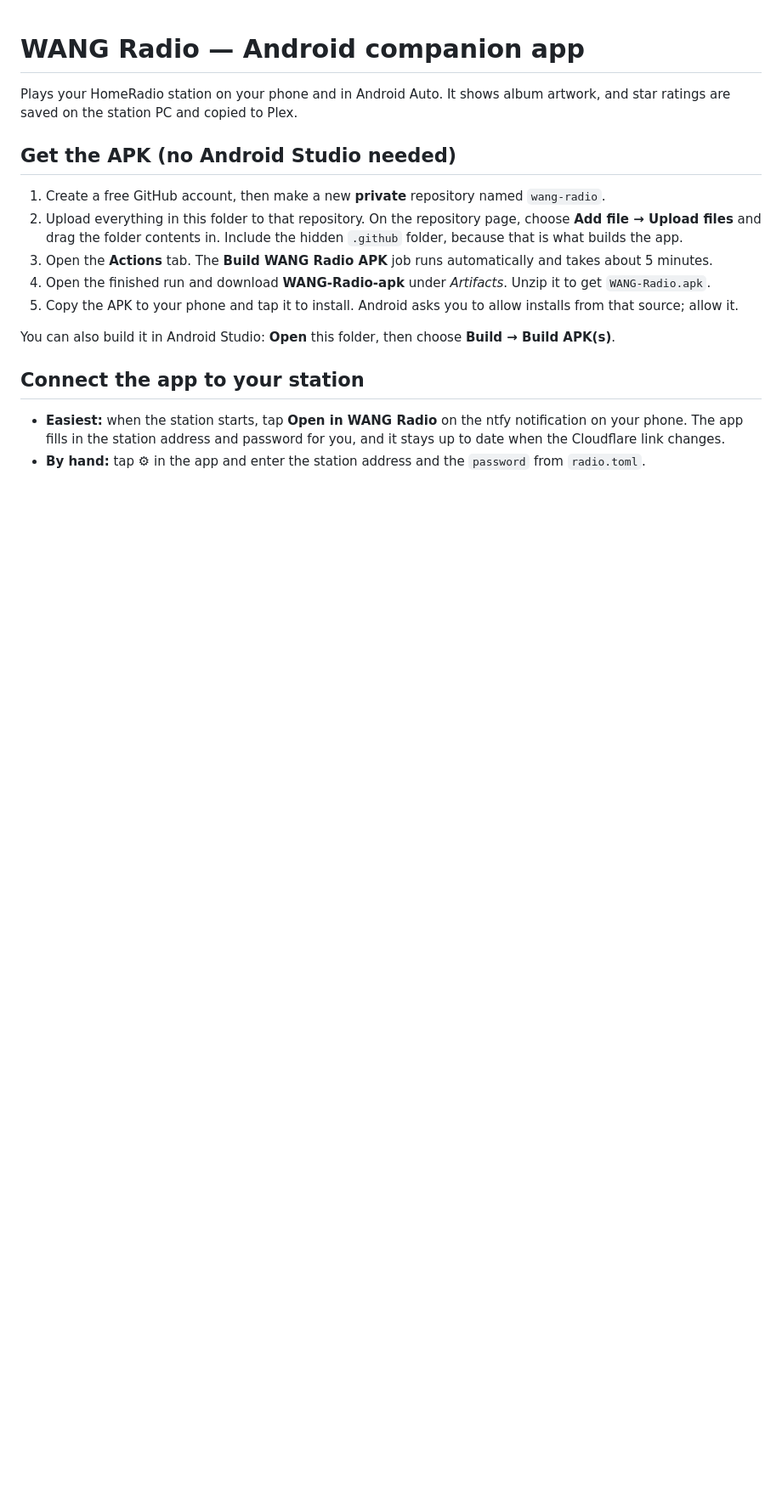
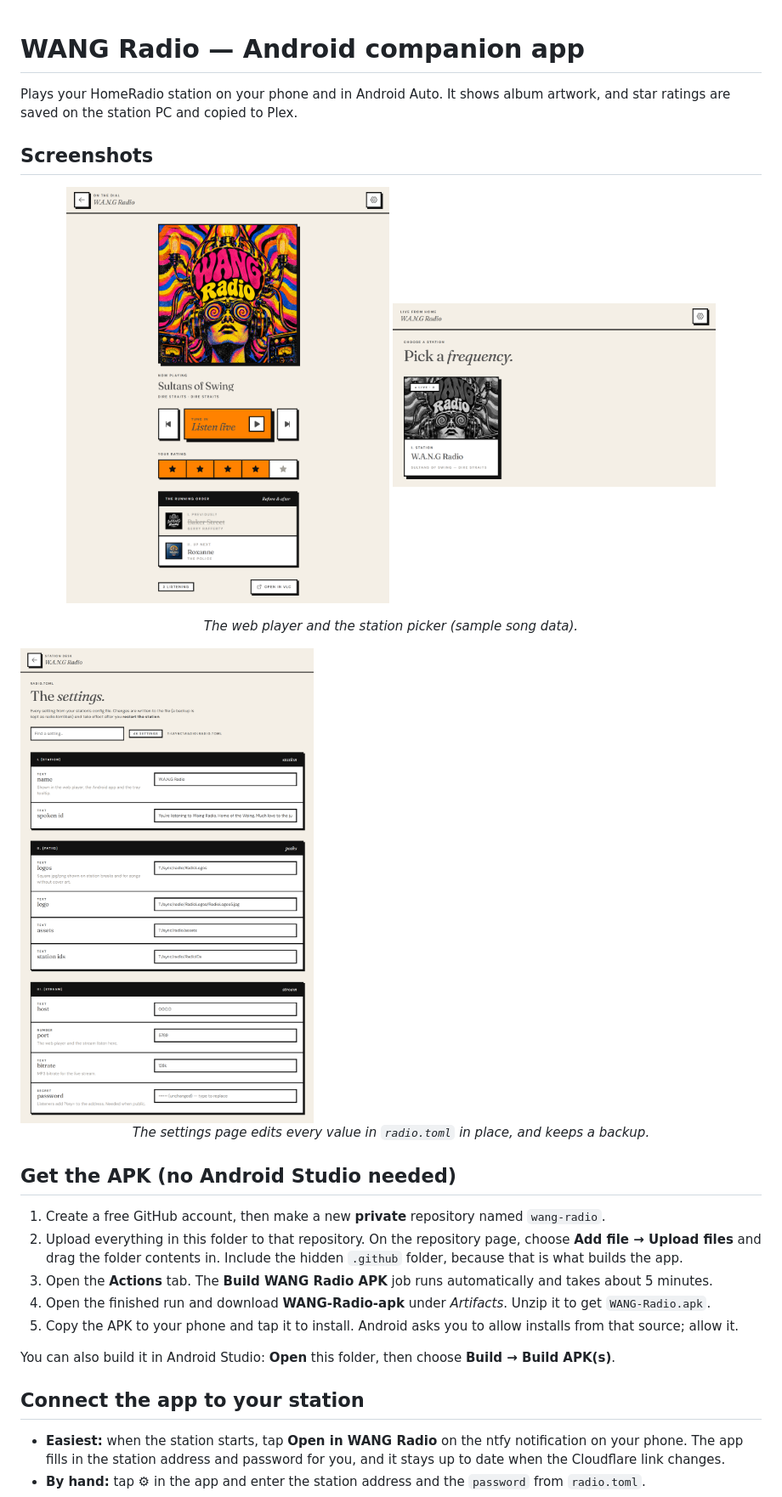
Before and after one commit to gazornenphlat/wang-radio-android, a Markdown page: README.md, the part around the change. Shown at 85% size. Drawn GitHub-style; pictures changed too: docs/screenshots/player.png (added), docs/screenshots/settings.png (added), docs/screenshots/stations.png (added); blank space fills up the shorter version.

Commit message:
Add web UI screenshots to the README

```diff
--- a/README.md
+++ b/README.md
@@ -1,6 +1,18 @@
 # WANG Radio — Android companion app
 
 Plays your HomeRadio station on your phone and in Android Auto. It shows album artwork, and star ratings are saved on the station PC and copied to Plex.
+
+## Screenshots
+
+<p align="center">
+  <img src="docs/screenshots/player.png" alt="Web player: artwork, now playing, transport controls, star rating, running order" width="380">
+  <img src="docs/screenshots/stations.png" alt="Station picker" width="380">
+</p>
+<p align="center"><i>The web player and the station picker (sample song data).</i></p>
+
+<img src="docs/screenshots/settings.png" alt="Settings page: every radio.toml value editable in place" width="760">
+
+<p align="center"><i>The settings page edits every value in <code>radio.toml</code> in place, and keeps a backup.</i></p>
 
 ## Get the APK (no Android Studio needed)
 1. Create a free GitHub account, then make a new **private** repository named `wang-radio`.
```
Also changed, not shown: memory.md (+5 -0 lines).
